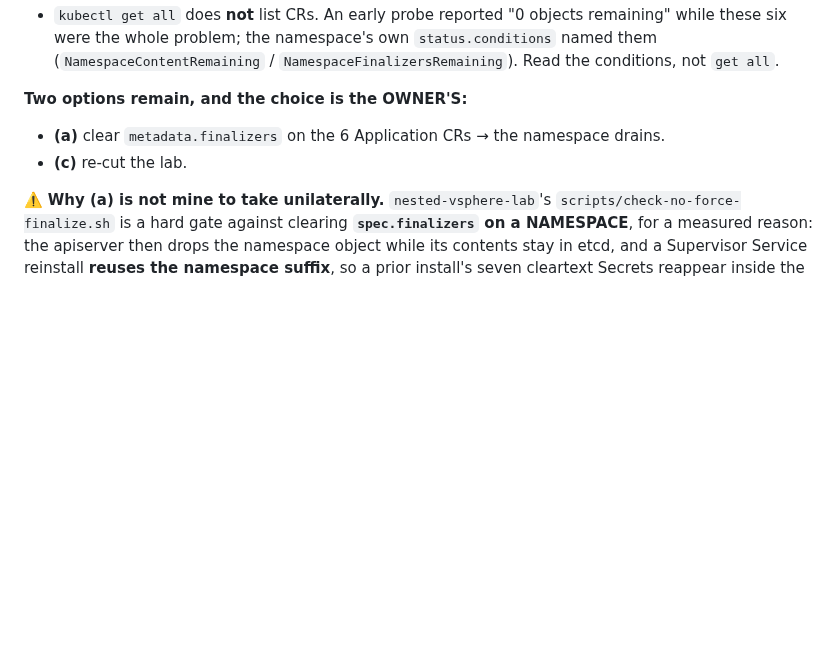
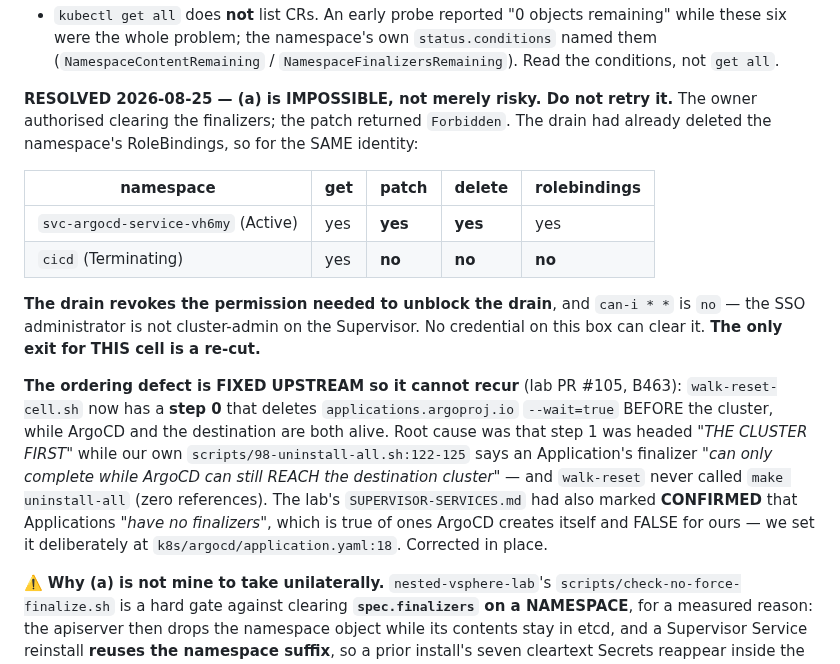
Before and after one commit to AndriyKalashnykov/vks-airgap-cicd, a Markdown page: CLAUDE.md, the part around the change. Drawn GitHub-style; blank space fills up the shorter version.

Commit message:
docs(handoff): (a) is IMPOSSIBLE, not merely risky — and the ordering defect is fixed upstream (#1013)
The handoff offered the owner a choice between clearing the 6 Application finalizers and re-cutting
the lab. The owner chose to clear them. The patch returned Forbidden, so the choice was never real
and the handoff must not present it as one.

Measured: the namespace drain had already deleted cicd's RoleBindings, so the SAME identity has
get/patch/delete/rolebindings = yes in an Active namespace and get-only in the Terminating one. The
drain revokes the permission needed to unblock the drain, and `can-i * *` is no -- the SSO
administrator is not cluster-admin on the Supervisor. No credential on this box can clear it, so a
re-cut is the only exit for this cell.

Also records that the ordering defect is now fixed upstream (lab PR #105, B463): walk-reset-cell.sh
gained a step 0 that deletes applications.argoproj.io --wait=true BEFORE the cluster, while ArgoCD
and the destination are both alive. Root cause was that its step 1 was headed "THE CLUSTER FIRST"
while this repo's own 98-uninstall-all.sh:122-125 says the opposite, and walk-reset never called
`make uninstall-all`. The lab's SUPERVISOR-SERVICES.md CONFIRMED claim that Applications "have no
finalizers" was also corrected -- true of ones ArgoCD creates itself, false for ours, which set it
deliberately at k8s/argocd/application.yaml:18 to cascade-delete workloads.

```diff
--- a/CLAUDE.md
+++ b/CLAUDE.md
@@ -917,10 +917,28 @@ owner already gone:
   six were the whole problem; the namespace's own `status.conditions` named them
   (`NamespaceContentRemaining` / `NamespaceFinalizersRemaining`). Read the conditions, not `get all`.
 
-**Two options remain, and the choice is the OWNER'S:**
+**RESOLVED 2026-08-25 — (a) is IMPOSSIBLE, not merely risky. Do not retry it.** The owner
+authorised clearing the finalizers; the patch returned `Forbidden`. The drain had already deleted
+the namespace's RoleBindings, so for the SAME identity:
 
-- **(a)** clear `metadata.finalizers` on the 6 Application CRs → the namespace drains.
-- **(c)** re-cut the lab.
+| namespace | get | patch | delete | rolebindings |
+|---|---|---|---|---|
+| `svc-argocd-service-vh6my` (Active) | yes | **yes** | **yes** | yes |
+| `cicd` (Terminating) | yes | **no** | **no** | **no** |
+
+**The drain revokes the permission needed to unblock the drain**, and `can-i * *` is `no` — the SSO
+administrator is not cluster-admin on the Supervisor. No credential on this box can clear it. **The
+only exit for THIS cell is a re-cut.**
+
+**The ordering defect is FIXED UPSTREAM so it cannot recur** (lab PR #105, B463):
+`walk-reset-cell.sh` now has a **step 0** that deletes `applications.argoproj.io` `--wait=true`
+BEFORE the cluster, while ArgoCD and the destination are both alive. Root cause was that step 1 was
+headed *"THE CLUSTER FIRST"* while our own `scripts/98-uninstall-all.sh:122-125` says an
+Application's finalizer *"can only complete while ArgoCD can still REACH the destination cluster"* —
+and `walk-reset` never called `make uninstall-all` (zero references). The lab's
+`SUPERVISOR-SERVICES.md` had also marked **CONFIRMED** that Applications *"have no finalizers"*,
+which is true of ones ArgoCD creates itself and FALSE for ours — we set it deliberately at
+`k8s/argocd/application.yaml:18`. Corrected in place.
 
 ⚠️ **Why (a) is not mine to take unilaterally.** `nested-vsphere-lab`'s
 `scripts/check-no-force-finalize.sh` is a hard gate against clearing **`spec.finalizers` on a
```
